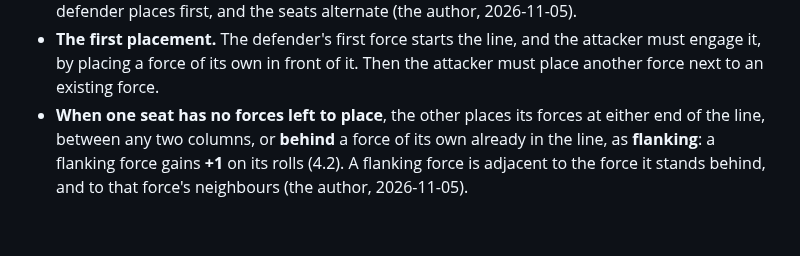
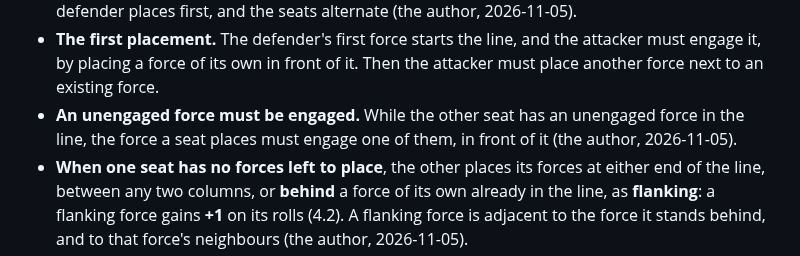
Before and after one commit to HolyTispoon/fool-bot, a Markdown page: docs/tnp-rules.md, the part around one of its changes. GitHub-like rendering; blank space fills up the shorter version.

```diff
--- a/docs/tnp-rules.md
+++ b/docs/tnp-rules.md
@@ -472,6 +475,9 @@ are **engaged**.
   and the attacker must engage it, by placing a force of its own in
   front of it. Then the attacker must place another force next to an
   existing force.
+- **An unengaged force must be engaged.** While the other seat has an
+  unengaged force in the line, the force a seat places must engage one
+  of them, in front of it (the author, 2026-11-05).
 - **When one seat has no forces left to place**, the other places its
   forces at either end of the line, between any two columns, or
   **behind** a force of its own already in the line, as **flanking**:
```
Also changed, not shown: other parts of docs/tnp-rules.md (+19 -4 lines).
